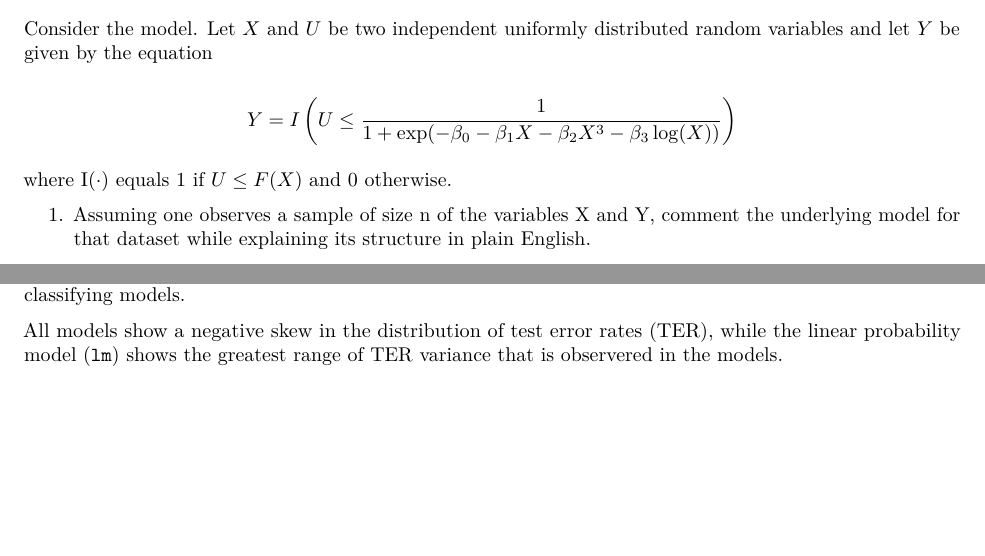
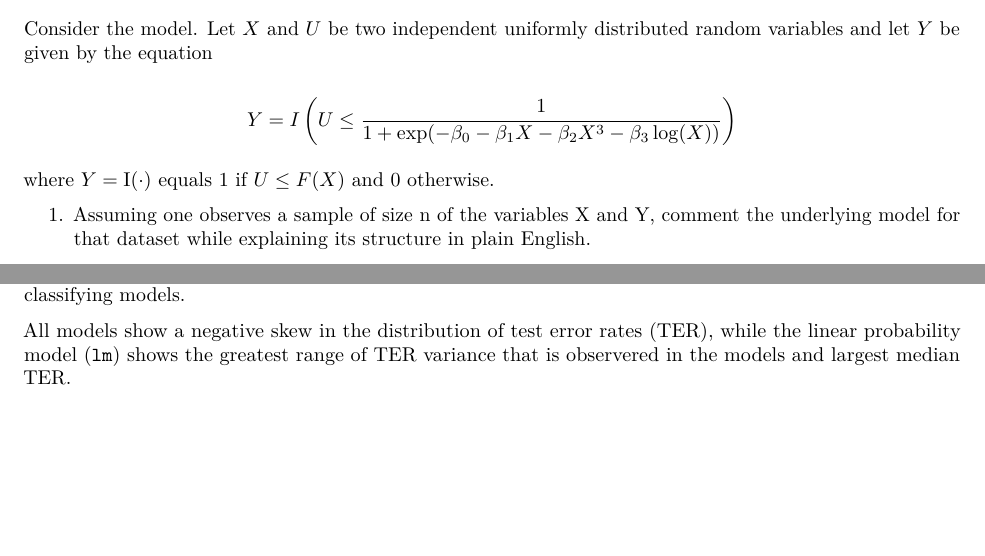
Before and after one commit to doylet/ECON7333_A2, an R Markdown document (Assignment 2.Rmd): two parts of pages 4 and 7 of 7, joined at a grey line, cut so that both start at the same text. Rendered offline with R 4.5, knitr and Pandoc, then LaTeX, with nearby package versions; some code elsewhere in the file could not run offline.

Commit message:
added new comments to e2

```diff
--- a/Assignment 2.Rmd
+++ b/Assignment 2.Rmd
@@ -141,7 +141,7 @@ Consider the model. Let $X$ and $U$ be two independent uniformly distributed ran
 
 $$Y=I\left(U\leq \frac{1}{1+\exp(-\beta_0-\beta_1X-\beta_2X^3-\beta_3\log(X))}\right)$$
 
-where $\text{I}(\cdot)$ equals $1$ if $U \leq F(X)$ and $0$ otherwise.
+where $Y=\text{I}(\cdot)$ equals $1$ if $U \leq F(X)$ and $0$ otherwise.
 
 1. Assuming one observes a sample of size n of the variables X and Y, comment the underlying model for that dataset while explaining its structure in plain English.
 
@@ -316,4 +316,4 @@ boxplot(ter, xlab="models", main="Test error rates")
 
 The figure above plots the distribution of test error rates observed from the bootstrap simulation of 10 classifying models.
 
-All models show a negative skew in the distribution of test error rates (TER), while the linear probability model (`lm`) shows the greatest range of TER variance that is observered in the models.
+All models show a negative skew in the distribution of test error rates (TER), while the linear probability model (`lm`) shows the greatest range of TER variance that is observered in the models and largest median TER.
```
